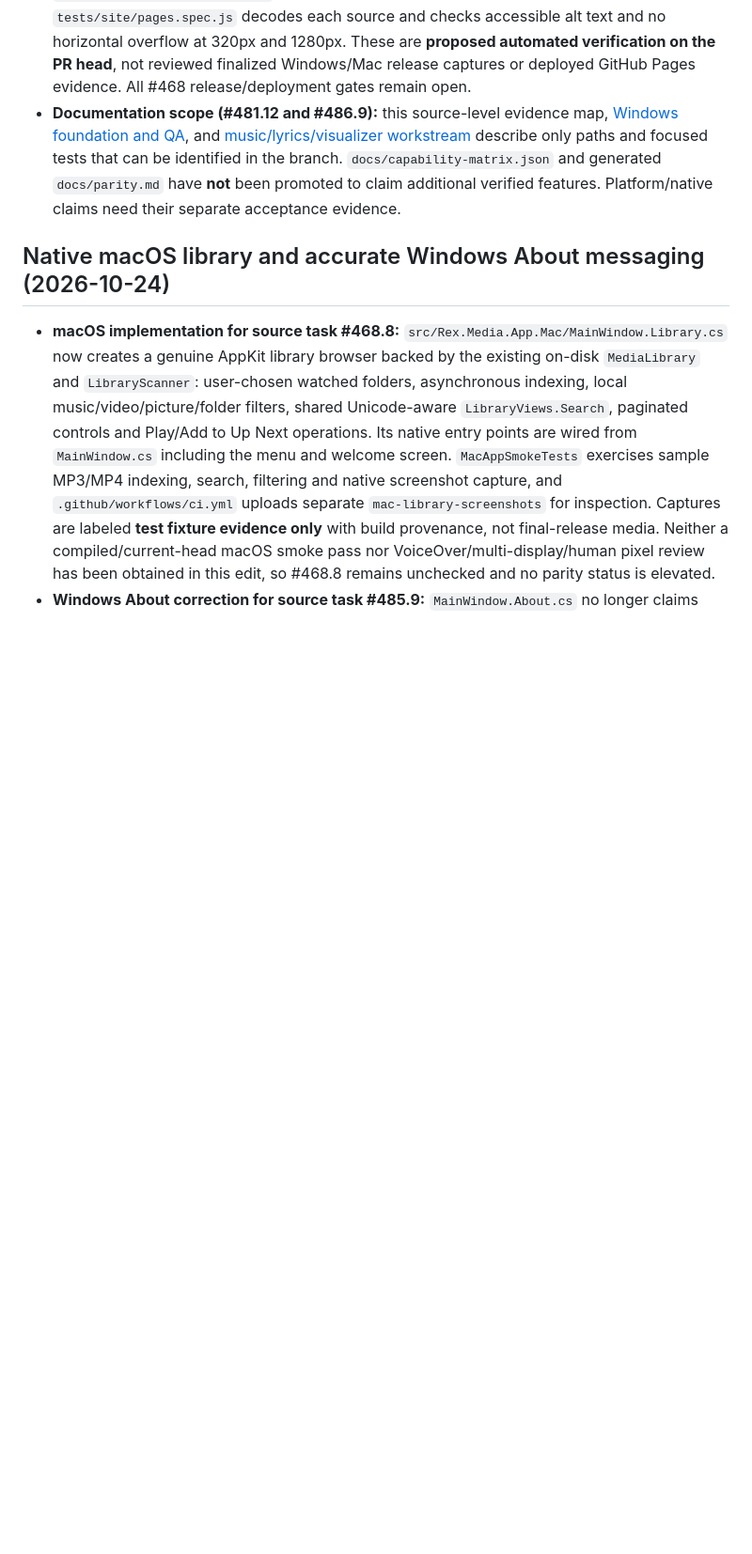
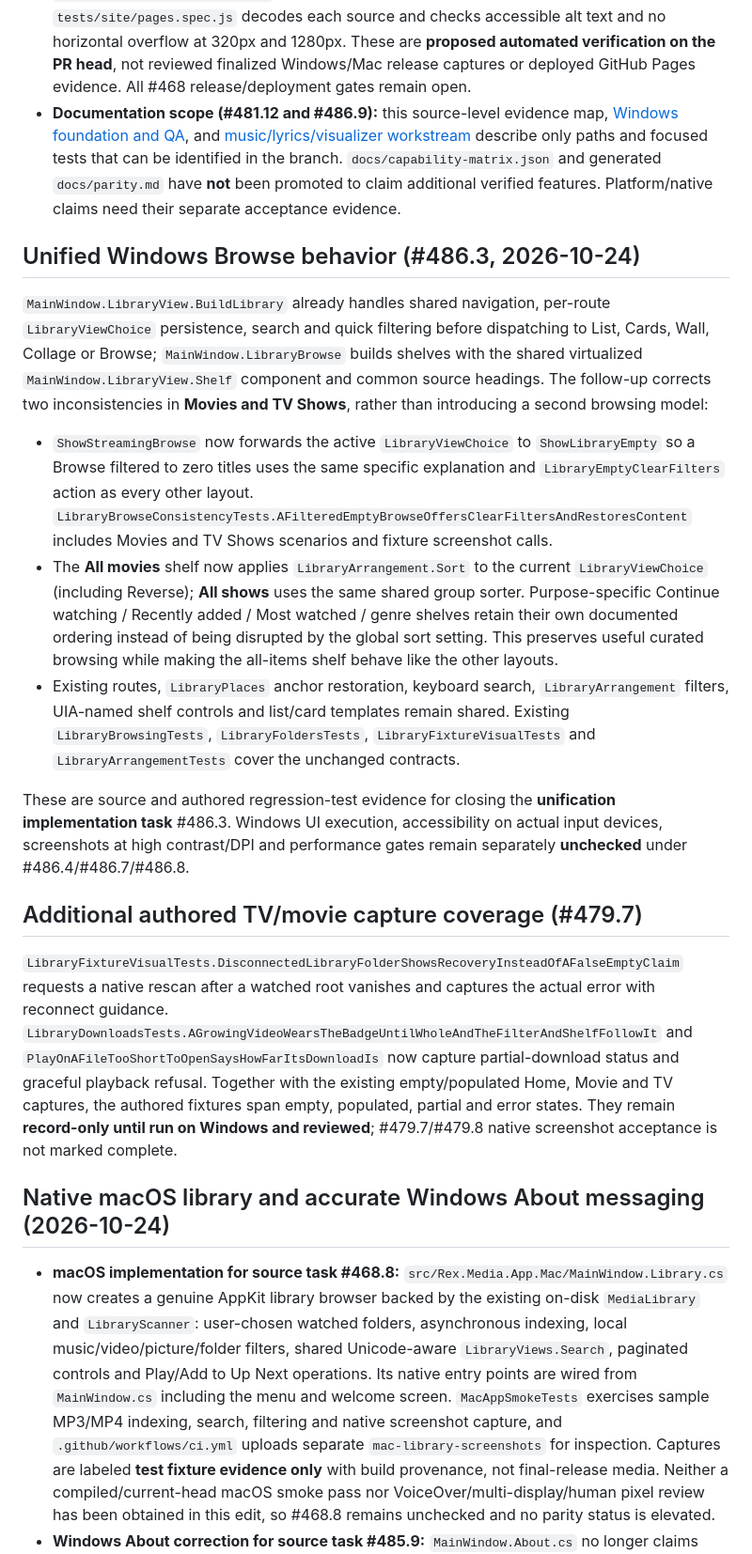
Before and after one commit to tochi-mba/rexplayer, a Markdown page: docs/ux-workstreams/implemented-library-shell-evidence.md, the part around the change. Shown at 94% size. Rendered like a GitHub page; blank space fills up the shorter version.

Commit message:
Document shared Browse behavior and native partial/error screenshot coverage

```diff
--- a/docs/ux-workstreams/implemented-library-shell-evidence.md
+++ b/docs/ux-workstreams/implemented-library-shell-evidence.md
@@ -21,6 +21,20 @@ Updated 2026-10-23 in follow-up PR #488. This is an evidence map, not a marketin
 - **Screenshot walkthrough quality:** `scripts/check_site.py` now validates every `data-tour-src` and nonempty `data-tour-alt`, not only images initially in HTML. `tests/site/test_check_site.py` covers missing/undescribed dynamically selected images; `tests/site/pages.spec.js` decodes each source and checks accessible alt text and no horizontal overflow at 320px and 1280px. These are **proposed automated verification on the PR head**, not reviewed finalized Windows/Mac release captures or deployed GitHub Pages evidence. All #468 release/deployment gates remain open.
 - **Documentation scope (#481.12 and #486.9):** this source-level evidence map, [Windows foundation and QA](01-foundation-and-qa.md), and [music/lyrics/visualizer workstream](03-music-lyrics-visualizers.md) describe only paths and focused tests that can be identified in the branch. `docs/capability-matrix.json` and generated `docs/parity.md` have **not** been promoted to claim additional verified features. Platform/native claims need their separate acceptance evidence.
 
+## Unified Windows Browse behavior (#486.3, 2026-10-24)
+
+`MainWindow.LibraryView.BuildLibrary` already handles shared navigation, per-route `LibraryViewChoice` persistence, search and quick filtering before dispatching to List, Cards, Wall, Collage or Browse; `MainWindow.LibraryBrowse` builds shelves with the shared virtualized `MainWindow.LibraryView.Shelf` component and common source headings. The follow-up corrects two inconsistencies in **Movies and TV Shows**, rather than introducing a second browsing model:
+
+- `ShowStreamingBrowse` now forwards the active `LibraryViewChoice` to `ShowLibraryEmpty` so a Browse filtered to zero titles uses the same specific explanation and `LibraryEmptyClearFilters` action as every other layout. `LibraryBrowseConsistencyTests.AFilteredEmptyBrowseOffersClearFiltersAndRestoresContent` includes Movies and TV Shows scenarios and fixture screenshot calls.
+- The **All movies** shelf now applies `LibraryArrangement.Sort` to the current `LibraryViewChoice` (including Reverse); **All shows** uses the same shared group sorter. Purpose-specific Continue watching / Recently added / Most watched / genre shelves retain their own documented ordering instead of being disrupted by the global sort setting. This preserves useful curated browsing while making the all-items shelf behave like the other layouts.
+- Existing routes, `LibraryPlaces` anchor restoration, keyboard search, `LibraryArrangement` filters, UIA-named shelf controls and list/card templates remain shared. Existing `LibraryBrowsingTests`, `LibraryFoldersTests`, `LibraryFixtureVisualTests` and `LibraryArrangementTests` cover the unchanged contracts.
+
+These are source and authored regression-test evidence for closing the **unification implementation task** #486.3. Windows UI execution, accessibility on actual input devices, screenshots at high contrast/DPI and performance gates remain separately **unchecked** under #486.4/#486.7/#486.8.
+
+## Additional authored TV/movie capture coverage (#479.7)
+
+`LibraryFixtureVisualTests.DisconnectedLibraryFolderShowsRecoveryInsteadOfAFalseEmptyClaim` requests a native rescan after a watched root vanishes and captures the actual error with reconnect guidance. `LibraryDownloadsTests.AGrowingVideoWearsTheBadgeUntilWholeAndTheFilterAndShelfFollowIt` and `PlayOnAFileTooShortToOpenSaysHowFarItsDownloadIs` now capture partial-download status and graceful playback refusal. Together with the existing empty/populated Home, Movie and TV captures, the authored fixtures span empty, populated, partial and error states. They remain **record-only until run on Windows and reviewed**; #479.7/#479.8 native screenshot acceptance is not marked complete.
+
 ## Native macOS library and accurate Windows About messaging (2026-10-24)
 
 - **macOS implementation for source task #468.8:** `src/Rex.Media.App.Mac/MainWindow.Library.cs` now creates a genuine AppKit library browser backed by the existing on-disk `MediaLibrary` and `LibraryScanner`: user-chosen watched folders, asynchronous indexing, local music/video/picture/folder filters, shared Unicode-aware `LibraryViews.Search`, paginated controls and Play/Add to Up Next operations. Its native entry points are wired from `MainWindow.cs` including the menu and welcome screen. `MacAppSmokeTests` exercises sample MP3/MP4 indexing, search, filtering and native screenshot capture, and `.github/workflows/ci.yml` uploads separate `mac-library-screenshots` for inspection. Captures are labeled **test fixture evidence only** with build provenance, not final-release media. Neither a compiled/current-head macOS smoke pass nor VoiceOver/multi-display/human pixel review has been obtained in this edit, so #468.8 remains unchecked and no parity status is elevated.
```
